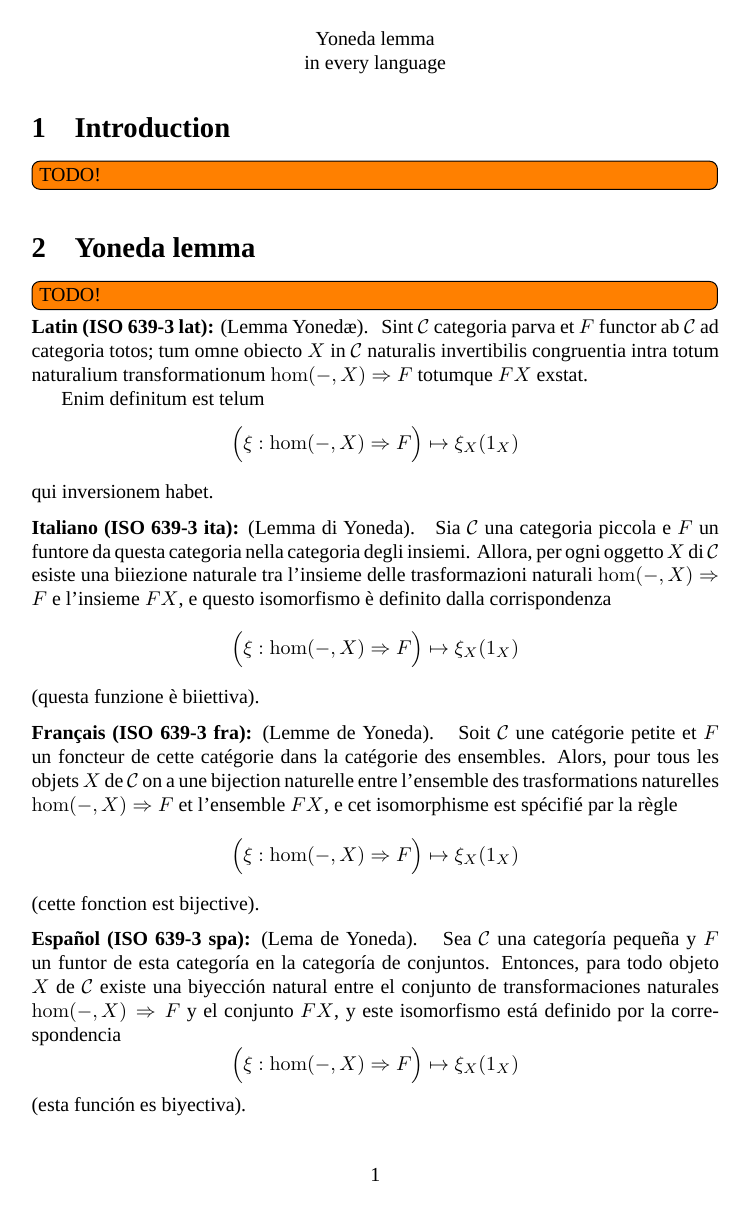
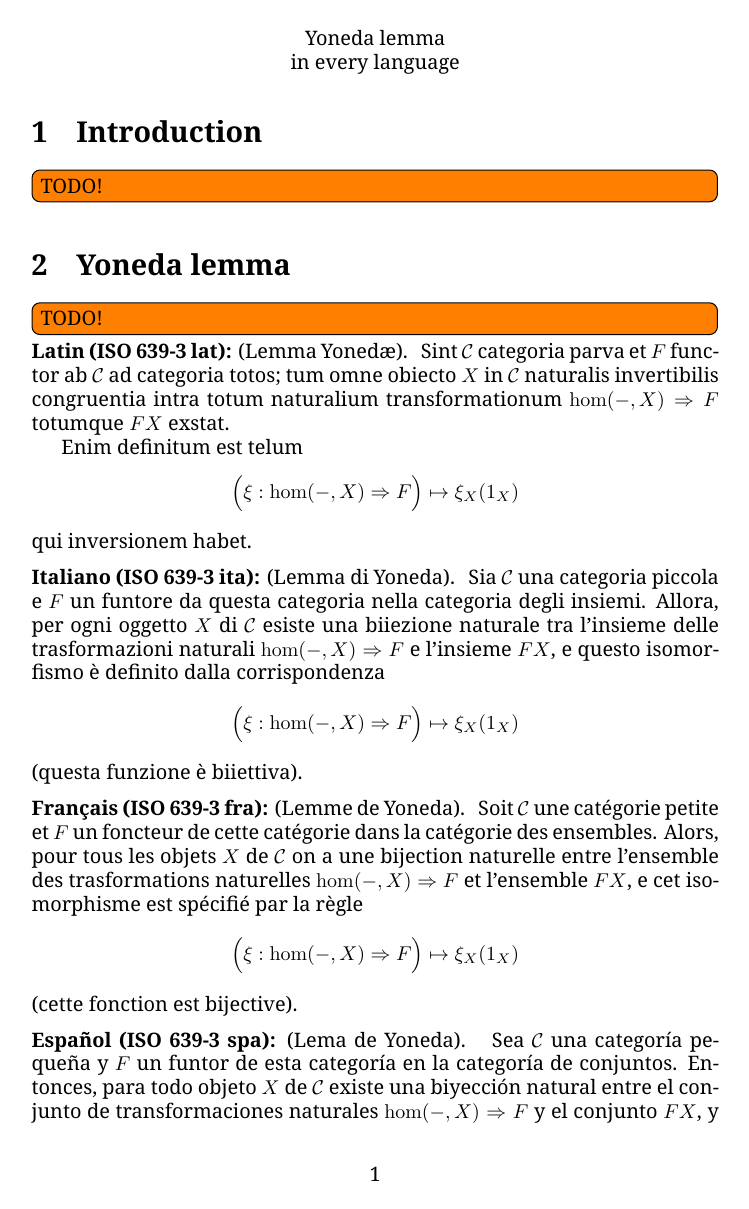
Before and after one commit to tetrapharmakon/yoneda-in-tongues, a LaTeX document (YIT.tex): page 1 of 23 before the commit and page 1 of 24 after it. Compiled offline with XeLaTeX; a missing font is replaced by an installed copy or a similar font.

Commit message:
Replace macOS system fonts with open-source Noto fonts
All fonts are now from the OFL-licensed Noto family, fetched on demand
via `make fonts`. This removes the dependency on macOS-only system fonts
(Hiragino, Heiti, Geeza Pro, etc.) and the bundled Quivira.otf, making
the project buildable on any platform with XeLaTeX.

```diff
--- a/YIT.tex
+++ b/YIT.tex
@@ -15,17 +15,39 @@
 % #2: Yoneda lemma in the language of #1
 % #3: statement of the lemma
 
-\setmainfont{Quivira.otf}[Path=fonts/]
-\setsansfont{Quivira.otf}[Path=fonts/]
+\setmainfont{NotoSerif}[
+	Path=fonts/,Extension=.ttf,
+	UprightFont=*-Regular,BoldFont=*-Bold,
+	ItalicFont=*-Italic,BoldItalicFont=*-BoldItalic]
+\setsansfont{NotoSans}[
+	Path=fonts/,Extension=.ttf,
+	UprightFont=*-Regular,BoldFont=*-Bold,
+	ItalicFont=*-Italic,BoldItalicFont=*-BoldItalic]
 \newfontfamily{\tp}{linja-pona-4.9.otf}[Path=fonts/]
-\newfontfamily{\jpfont}{Hiragino Mincho ProN}
-\newfontfamily{\zhfont}{Heiti SC}
-\newfontfamily{\kofont}{Apple SD Gothic Neo}
-\newfontfamily{\arfont}{Geeza Pro}
-\newfontfamily{\hefont}{Arial Hebrew}
-\newfontfamily{\hifont}{Devanagari MT}
-\newfontfamily{\thfont}{Ayuthaya}
-\newfontfamily{\kafont}{.SF Georgian}
+\newfontfamily{\jpfont}{NotoSerifJP}[
+	Path=fonts/,Extension=.otf,
+	UprightFont=*-Regular,BoldFont=*-Bold]
+\newfontfamily{\zhfont}{NotoSerifSC}[
+	Path=fonts/,Extension=.otf,
+	UprightFont=*-Regular,BoldFont=*-Bold]
+\newfontfamily{\kofont}{NotoSerifKR}[
+	Path=fonts/,Extension=.otf,
+	UprightFont=*-Regular,BoldFont=*-Bold]
+\newfontfamily{\arfont}{NotoNaskhArabic}[
+	Path=fonts/,Extension=.ttf,Script=Arabic,
+	UprightFont=*-Regular,BoldFont=*-Bold]
+\newfontfamily{\hefont}{NotoSerifHebrew}[
+	Path=fonts/,Extension=.ttf,Script=Hebrew,
+	UprightFont=*-Regular,BoldFont=*-Bold]
+\newfontfamily{\hifont}{NotoSerifDevanagari}[
+	Path=fonts/,Extension=.ttf,Script=Devanagari,
+	UprightFont=*-Regular,BoldFont=*-Bold]
+\newfontfamily{\thfont}{NotoSerifThai}[
+	Path=fonts/,Extension=.ttf,Script=Thai,
+	UprightFont=*-Regular,BoldFont=*-Bold]
+\newfontfamily{\kafont}{NotoSerifGeorgian}[
+	Path=fonts/,Extension=.ttf,Script=Georgian,
+	UprightFont=*-Regular,BoldFont=*-Bold]
 
 \newcommand{\cjkbreak}{\XeTeXlinebreaklocale "zh"\XeTeXlinebreakskip=0pt plus 1pt\XeTeXlinebreakpenalty=0 }
 \newcommand{\cjknobreak}{\XeTeXlinebreaklocale ""}
```
Also changed, not shown: README.md, fonts/Makefile (added), makefile, 2 other files.
